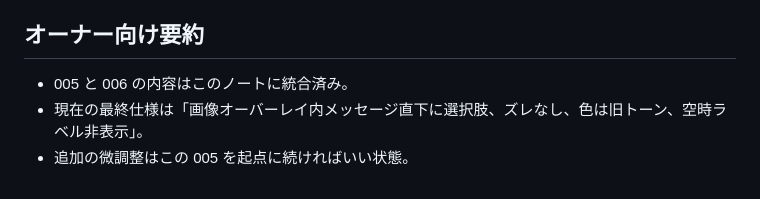
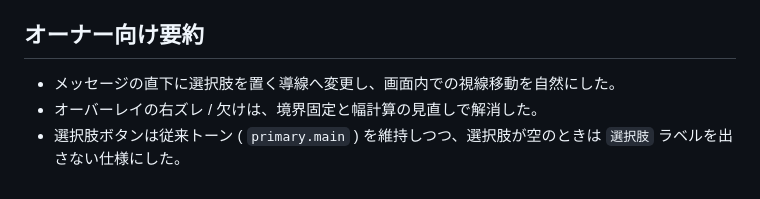
Before and after one commit to yuu-eguci/bananadventure, a Markdown page: docs/codex/005-HomePage のレイアウトを再配置する.md, the part around the change. GitHub-like rendering.

Commit message:
docs: rewrite owner summary to focus user impact

```diff
--- a/docs/codex/005-HomePage のレイアウトを再配置する.md
+++ b/docs/codex/005-HomePage のレイアウトを再配置する.md
@@ -70,6 +70,6 @@ HomePage のレイアウト改善で、次の 2 段階を実施した。
 - 検証: `docker compose exec react-service yarn lint` 成功。
 
 ## オーナー向け要約
-- 005 と 006 の内容はこのノートに統合済み。
-- 現在の最終仕様は「画像オーバーレイ内メッセージ直下に選択肢、ズレなし、色は旧トーン、空時ラベル非表示」。
-- 追加の微調整はこの 005 を起点に続ければいい状態。
+- メッセージの直下に選択肢を置く導線へ変更し、画面内での視線移動を自然にした。
+- オーバーレイの右ズレ / 欠けは、境界固定と幅計算の見直しで解消した。
+- 選択肢ボタンは従来トーン ( `primary.main` ) を維持しつつ、選択肢が空のときは `選択肢` ラベルを出さない仕様にした。
```
